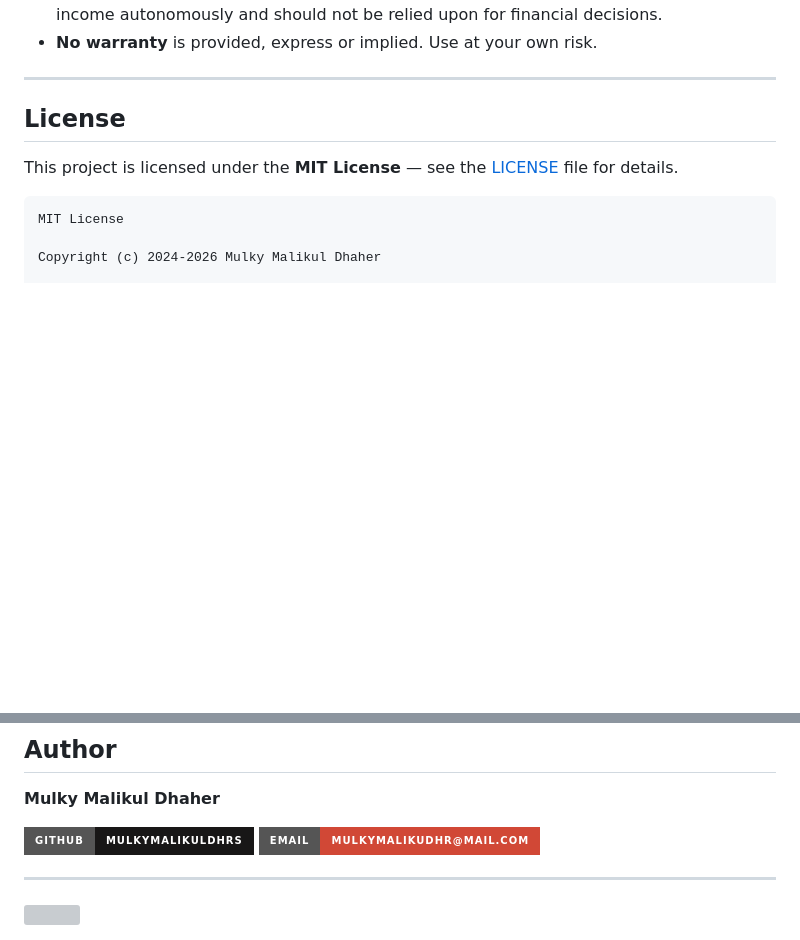
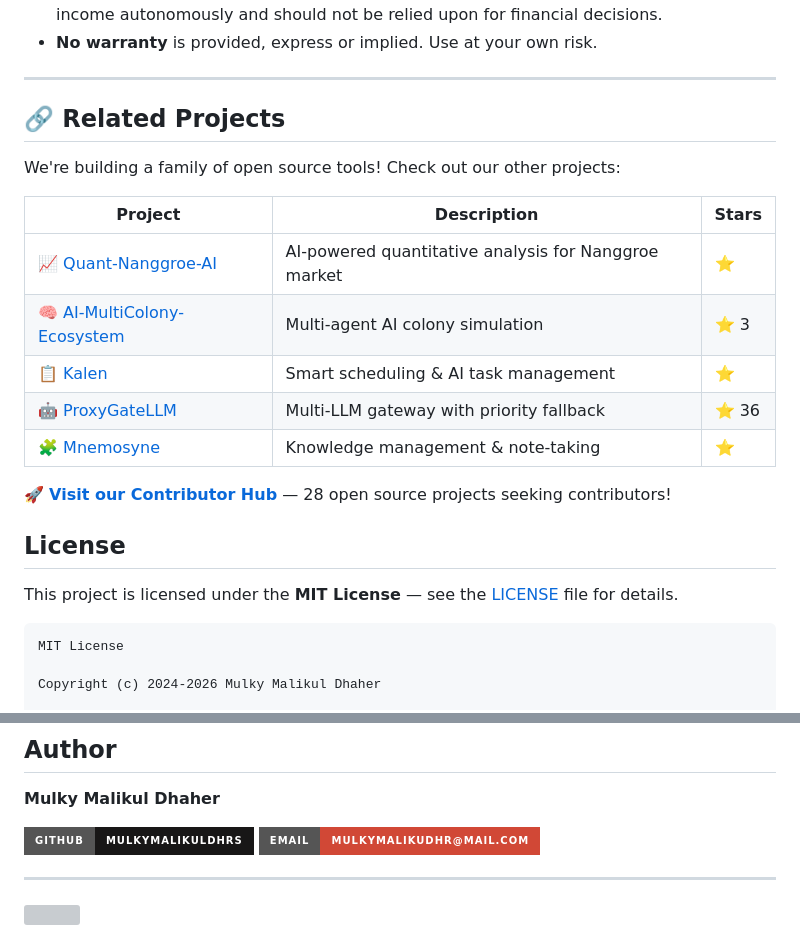
Before and after one commit to mulkymalikuldhrs/AI-MultiColony-Ecosystem, a Markdown page: README.md, 2 parts joined by grey strips. Rendered like a GitHub page; badges without logos; blank space fills up the shorter version; grey boxes are pictures that could not be loaded.

Commit message:
Add cross-links to related projects + structured data for search engines

```diff
--- a/README.md
+++ b/README.md
@@ -789,6 +789,22 @@ This project is provided strictly for educational and research purposes. The aut
 
 ---
 
+
+
+## 🔗 Related Projects
+
+We're building a family of open source tools! Check out our other projects:
+
+| Project | Description | Stars |
+|---------|-------------|-------|
+| [📈 Quant-Nanggroe-AI](https://github.com/mulkymalikuldhrs/Quant-Nanggroe-AI) | AI-powered quantitative analysis for Nanggroe market | ⭐ |
+| [🧠 AI-MultiColony-Ecosystem](https://github.com/mulkymalikuldhrs/AI-MultiColony-Ecosystem) | Multi-agent AI colony simulation | ⭐ 3 |
+| [📋 Kalen](https://github.com/mulkymalikuldhrs/kalen) | Smart scheduling & AI task management | ⭐ |
+| [🤖 ProxyGateLLM](https://github.com/mulkymalikuldhrs/ProxyGateLLM) | Multi-LLM gateway with priority fallback | ⭐ 36 |
+| [🧩 Mnemosyne](https://github.com/mulkymalikuldhrs/mnemosyne) | Knowledge management & note-taking | ⭐ |
+
+🚀 **[Visit our Contributor Hub](https://mulkymalikuldhrs.github.io/contribute-to-our-projects/)** — 28 open source projects seeking contributors!
+
 ## License
 
 This project is licensed under the **MIT License** — see the [LICENSE](LICENSE) file for details.
@@ -831,3 +847,26 @@ SOFTWARE.
 <a href="https://github.com/mulkymalikuldhrs/AI-MultiColony-Ecosystem">
   <img width="100%" src="https://capsule-render.vercel.app/api?type=waving&color=100:5c3000,50:3d1f00,0:1a0a00&height=100&section=footer" />
 </a>
+
+
+<!-- Schema.org Structured Data for Search Engines -->
+<script type="application/ld+json">
+{
+  "@context": "https://schema.org",
+  "@type": "SoftwareSourceCode",
+  "name": "AI-MultiColony-Ecosystem",
+  "author": {
+    "@type": "Person",
+    "name": "Mulky Malikul Adhr",
+    "url": "https://github.com/mulkymalikuldhrs"
+  },
+  "programmingLanguage": "TypeScript",
+  "license": "https://spdx.org/licenses/MIT",
+  "codeRepository": "https://github.com/mulkymalikuldhrs/AI-MultiColony-Ecosystem",
+  "contributor": {
+    "@type": "Organization",
+    "name": "Open Source Contributors",
+    "url": "https://mulkymalikuldhrs.github.io/contribute-to-our-projects/"
+  }
+}
+</script>
```
